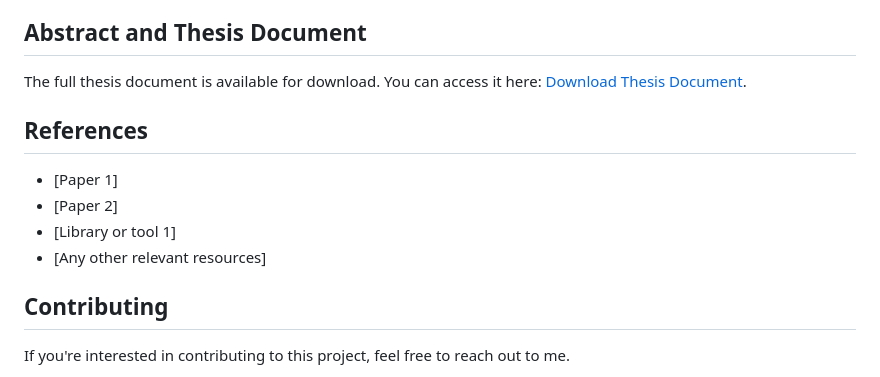
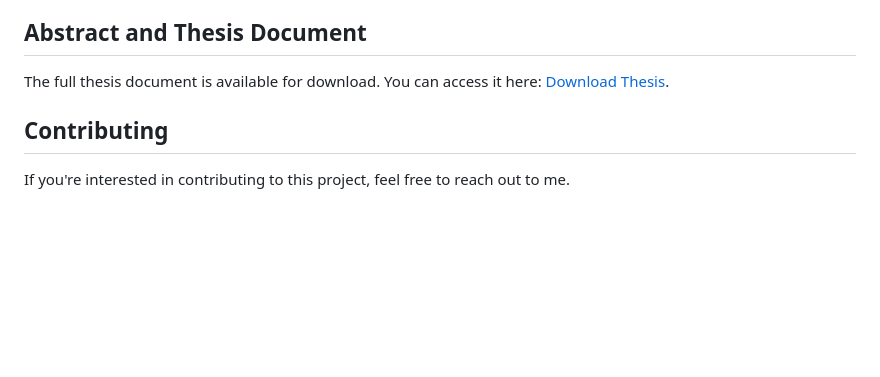
Before and after one commit to kartikeysharma95UZH/ma-thesis, a Markdown page: README.md, the part around the change. GitHub-like rendering; blank space fills up the shorter version.

```diff
--- a/README.md
+++ b/README.md
@@ -54,14 +54,7 @@ To [`description of what can be achieved`], follow these steps:
 
 ## Abstract and Thesis Document
 
-The full thesis document is available for download. You can access it here: [Download Thesis Document](MA_Thesis_Kartikey_Sharma.pdf).
-
-## References
-
-- [Paper 1]
-- [Paper 2]
-- [Library or tool 1]
-- [Any other relevant resources]
+The full thesis document is available for download. You can access it here: [Download Thesis](MA_Thesis_Kartikey_Sharma.pdf).
 
 ## Contributing
 
```
